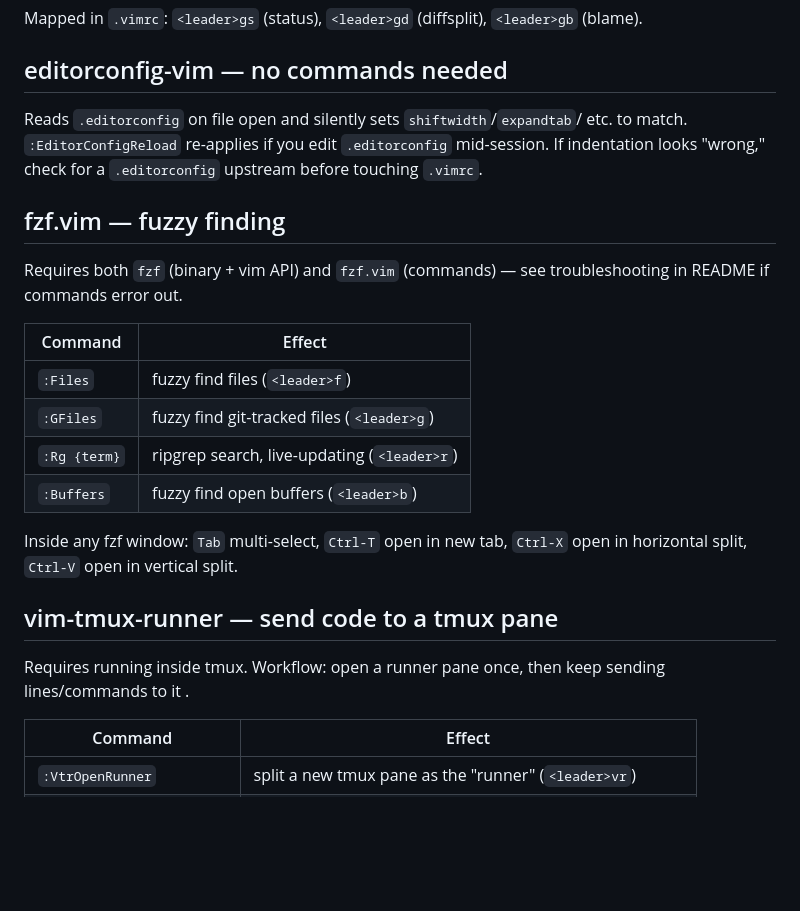
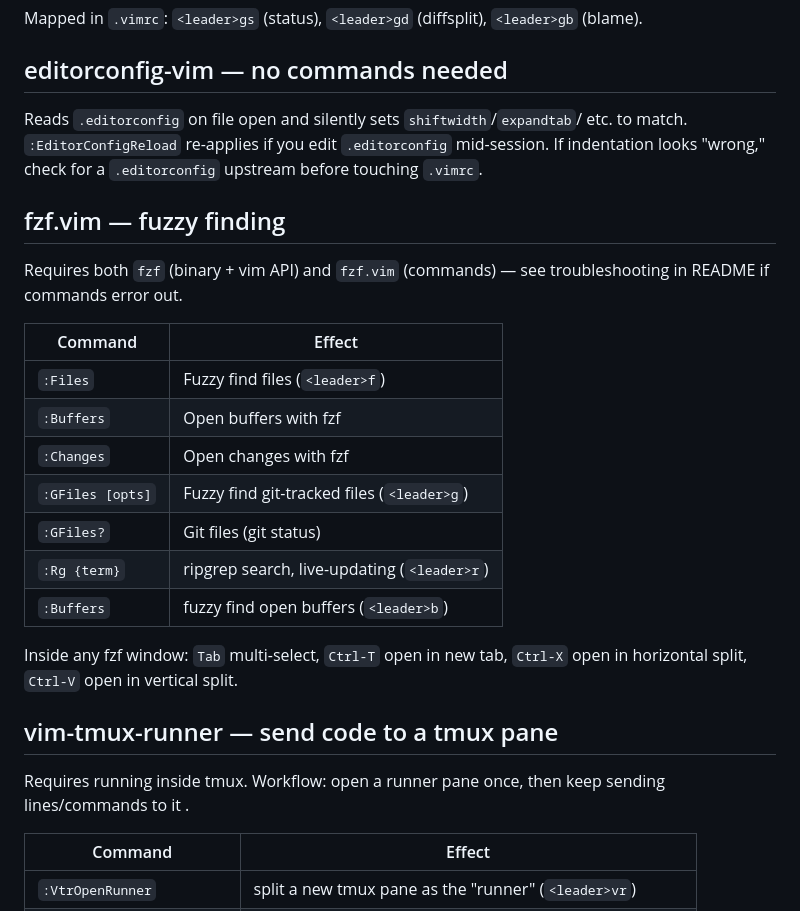
Before and after one commit to patrickward/dotfiles, a Markdown page: topics/vim/PLUGINS.md, the part around one of its changes. GitHub-like rendering; blank space fills up the shorter version.

Commit message:
docs: update plugins info for fzf.vim

```diff
--- a/topics/vim/PLUGINS.md
+++ b/topics/vim/PLUGINS.md
@@ -64,30 +65,31 @@ Mapped in `.vimrc`: `<leader>gs` (status), `<leader>gd` (diffsplit), `<leader>gb
 
 ## editorconfig-vim — no commands needed
 
-Reads `.editorconfig` on file open and silently sets `shiftwidth`/`expandtab`/
-etc. to match. `:EditorConfigReload` re-applies if you edit `.editorconfig`
+Reads `.editorconfig` on file open and silently sets `shiftwidth`/`expandtab`/ etc. to match. `:EditorConfigReload`
+re-applies if you edit `.editorconfig`
 mid-session. If indentation looks "wrong," check for a `.editorconfig`
 upstream before touching `.vimrc`.
 
 ## fzf.vim — fuzzy finding
 
-Requires both `fzf` (binary + vim API) and `fzf.vim` (commands) — see
-troubleshooting in README if commands error out.
+Requires both `fzf` (binary + vim API) and `fzf.vim` (commands) — see troubleshooting in README if commands error out.
 
-| Command      | Effect                                      |
-|--------------|---------------------------------------------|
-| `:Files`     | fuzzy find files (`<leader>f`)              |
-| `:GFiles`    | fuzzy find git-tracked files (`<leader>g`)  |
-| `:Rg {term}` | ripgrep search, live-updating (`<leader>r`) |
-| `:Buffers`   | fuzzy find open buffers (`<leader>b`)       |
+| Command          | Effect                                      |
+|------------------|---------------------------------------------|
+| `:Files`         | Fuzzy find files (`<leader>f`)              |
+| `:Buffers`       | Open buffers with fzf                       |
+| `:Changes`       | Open changes with fzf                       |
+| `:GFiles [opts]` | Fuzzy find git-tracked files (`<leader>g`)  |
+| `:GFiles?`       | Git files (git status)                      |
+| `:Rg {term}`     | ripgrep search, live-updating (`<leader>r`) |
+| `:Buffers`       | fuzzy find open buffers (`<leader>b`)       |
 
 Inside any fzf window: `Tab` multi-select, `Ctrl-T` open in new tab,
 `Ctrl-X` open in horizontal split, `Ctrl-V` open in vertical split.
 
 ## vim-tmux-runner — send code to a tmux pane
 
-Requires running inside tmux. Workflow: open a runner pane once, then keep
-sending lines/commands to it .
+Requires running inside tmux. Workflow: open a runner pane once, then keep sending lines/commands to it .
 
 | Command                   | Effect                                                        |
 |---------------------------|---------------------------------------------------------------|
```
Also changed, not shown: other parts of topics/vim/PLUGINS.md (+7 -6 lines).
